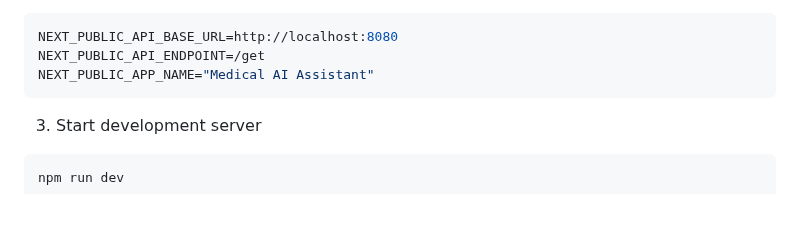
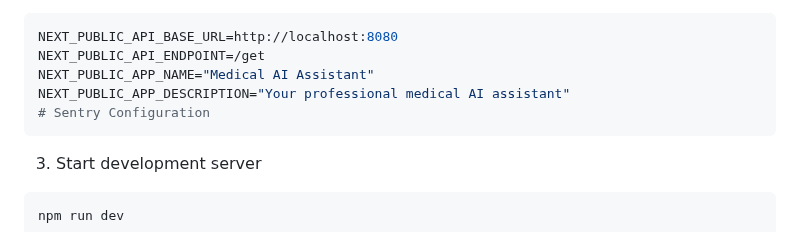
Before and after one commit to cangirhabil/MedicalChatBot, a Markdown page: README.md, the part around the change. Drawn GitHub-style; blank space fills up the shorter version.

Commit message:
docs: Add description for NEXT_PUBLIC_APP_DESCRIPTION in the environment variables section

````diff
--- a/README.md
+++ b/README.md
@@ -32,6 +32,8 @@ npm install
 NEXT_PUBLIC_API_BASE_URL=http://localhost:8080
 NEXT_PUBLIC_API_ENDPOINT=/get
 NEXT_PUBLIC_APP_NAME="Medical AI Assistant"
+NEXT_PUBLIC_APP_DESCRIPTION="Your professional medical AI assistant"
+# Sentry Configuration
 ```
 
 3. Start development server
````
